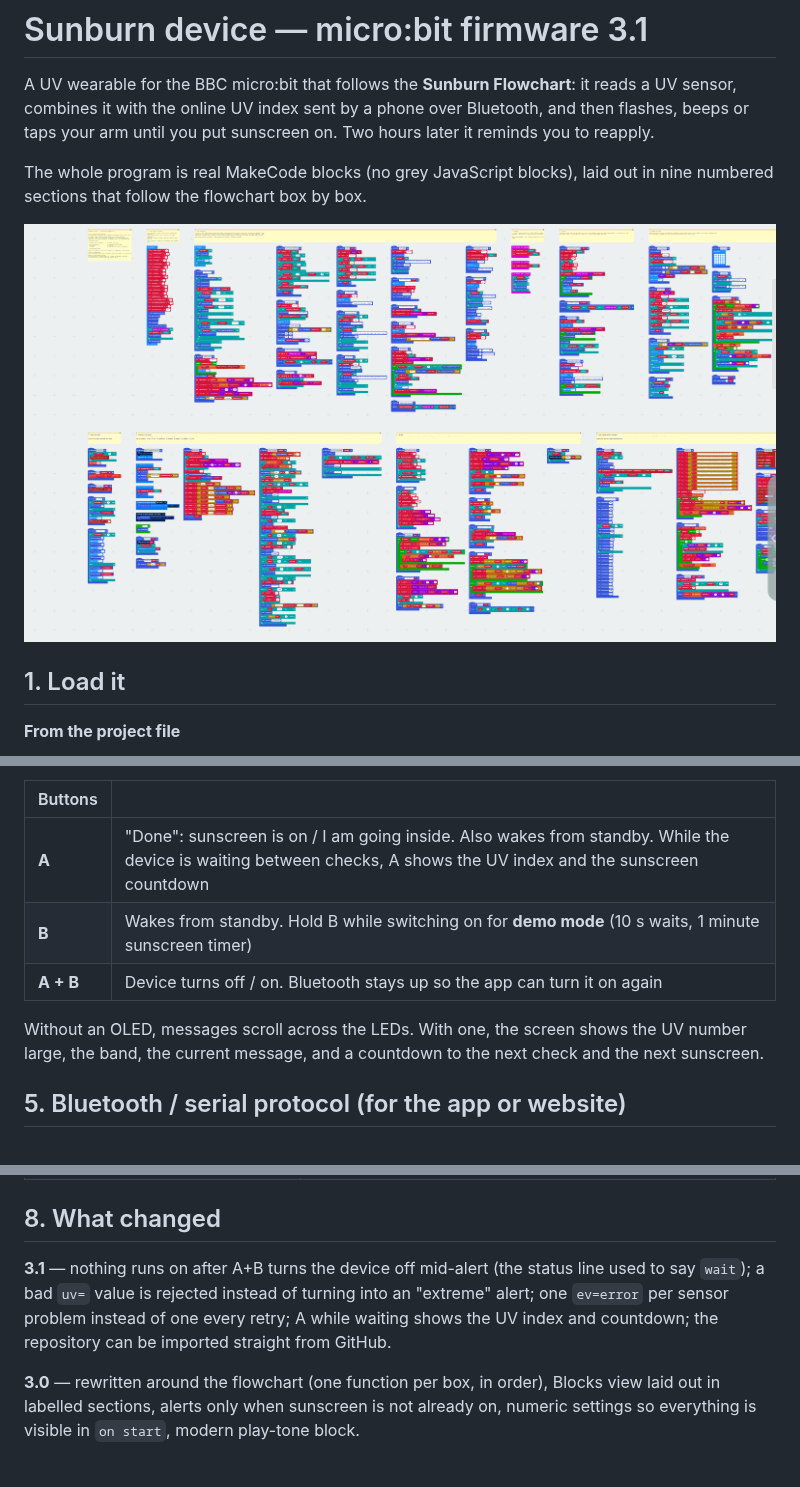
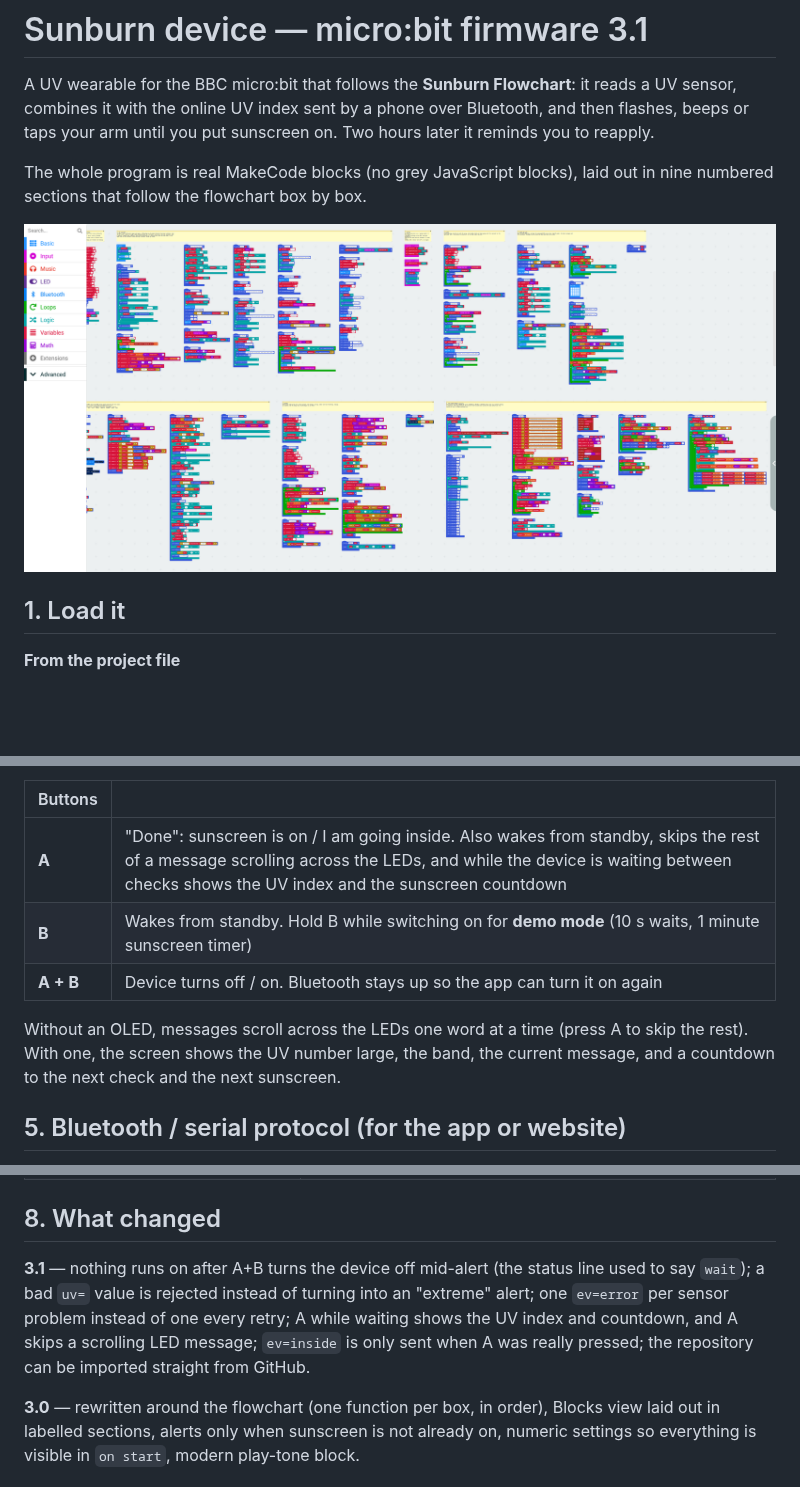
Before and after one commit to JustAdev742/Trashbin-robot, a Markdown page: README.md, 3 parts joined by grey strips. Drawn GitHub-style; pictures changed too: docs/blocks-overview.png; blank space fills up the shorter version.

```diff
--- a/README.md
+++ b/README.md
@@ -86,11 +86,11 @@ One deliberate difference from a literal reading of the chart: the flowchart re-
 
 | Buttons | |
 |---|---|
-| **A** | "Done": sunscreen is on / I am going inside. Also wakes from standby. While the device is waiting between checks, A shows the UV index and the sunscreen countdown |
+| **A** | "Done": sunscreen is on / I am going inside. Also wakes from standby, skips the rest of a message scrolling across the LEDs, and while the device is waiting between checks shows the UV index and the sunscreen countdown |
 | **B** | Wakes from standby. Hold B while switching on for **demo mode** (10 s waits, 1 minute sunscreen timer) |
 | **A + B** | Device turns off / on. Bluetooth stays up so the app can turn it on again |
 
-Without an OLED, messages scroll across the LEDs. With one, the screen shows the UV number large, the band, the current message, and a countdown to the next check and the next sunscreen.
+Without an OLED, messages scroll across the LEDs one word at a time (press A to skip the rest). With one, the screen shows the UV number large, the band, the current message, and a countdown to the next check and the next sunscreen.
 
 ## 5. Bluetooth / serial protocol (for the app or website)
 
@@ -141,6 +141,6 @@ Leave P1 unconnected: the reading is noisy, so you will see the **CHECK SENSOR**
 
 ## 8. What changed
 
-**3.1** — nothing runs on after A+B turns the device off mid-alert (the status line used to say `wait`); a bad `uv=` value is rejected instead of turning into an "extreme" alert; one `ev=error` per sensor problem instead of one every retry; A while waiting shows the UV index and countdown; the repository can be imported straight from GitHub.
+**3.1** — nothing runs on after A+B turns the device off mid-alert (the status line used to say `wait`); a bad `uv=` value is rejected instead of turning into an "extreme" alert; one `ev=error` per sensor problem instead of one every retry; A while waiting shows the UV index and countdown, and A skips a scrolling LED message; `ev=inside` is only sent when A was really pressed; the repository can be imported straight from GitHub.
 
 **3.0** — rewritten around the flowchart (one function per box, in order), Blocks view laid out in labelled sections, alerts only when sunscreen is not already on, numeric settings so everything is visible in `on start`, modern play-tone block.
```
Also changed, not shown: 4 other files.
